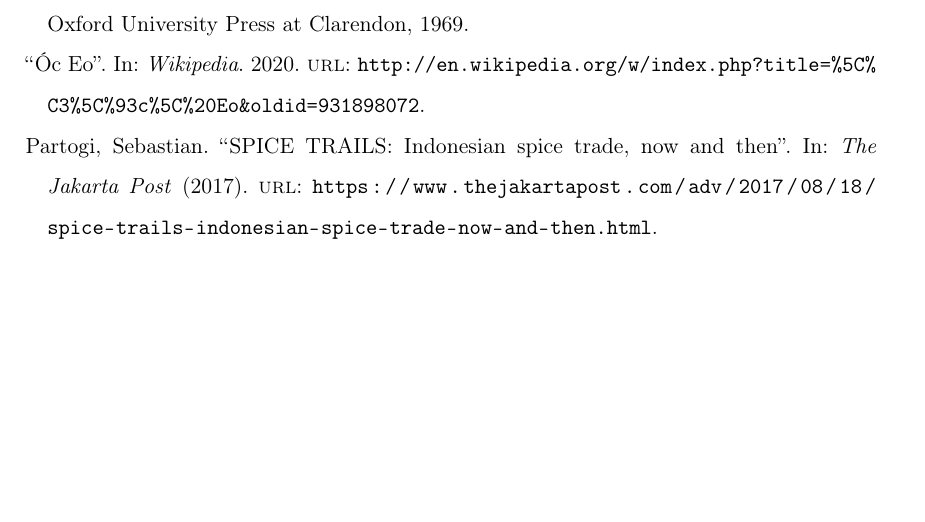
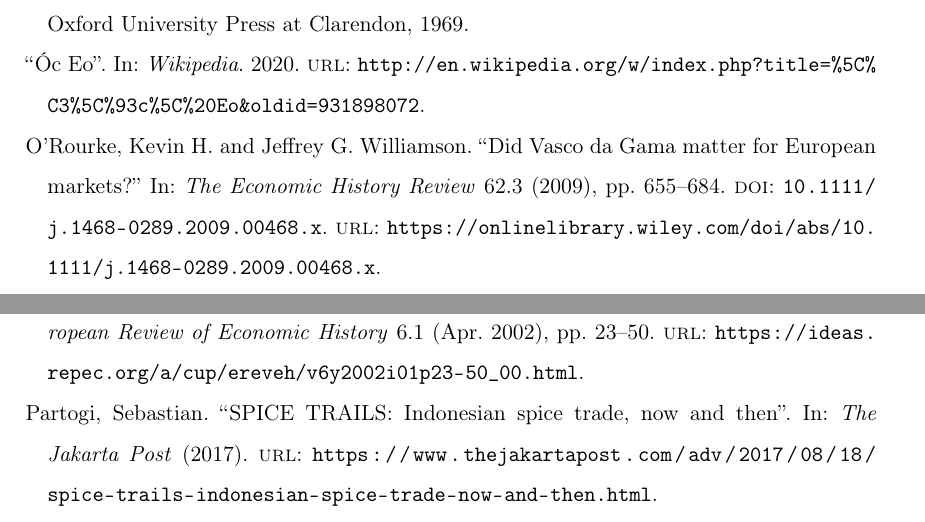
Before and after one commit to JakobSinn/Facharbeit, a LaTeX document (Facharbeit.tex, which reads Facharbeit.bib): part of page 8 of 9 before the commit and two parts of pages 9 and 10 of 10 after it, the two joined at a grey line, cut so that both start at the same text, the shorter picture padded with empty space. The pictures show the PDF file Facharbeit.pdf that the author committed with the source.

Commit message:
Anfang Dritte Zeit, neue Quellen

```diff
--- a/Facharbeit.bib
+++ b/Facharbeit.bib
@@ -23,3 +32,23 @@
+author = {O'Rourke, Kevin H. and Williamson, Jeffrey G.},
+title = {Did Vasco da Gama matter for European markets?},
+journal = {The Economic History Review},
+volume = {62},
+number = {3},
+pages = {655-684},
+doi = {10.1111/j.1468-0289.2009.00468.x},
+url = {https://onlinelibrary.wiley.com/doi/abs/10.1111/j.1468-0289.2009.00468.x},
+year = {2009}
+}
+@Article{GLO,
+  author={O'Rourke, Kevin H. and Williamson, Jeffrey G.},
+  title={When did globalisation begin?},
+  journal={European Review of Economic History},
+  year=2002,
+  volume={6},
+  number={1},
+  pages={23-50},
+  month={April},
+  url={https://ideas.repec.org/a/cup/ereveh/v6y2002i01p23-50_00.html}
 }
 
 @inreference{Cinnamon,
--- a/Facharbeit.tex
+++ b/Facharbeit.tex
@@ -126,7 +126,12 @@
 \subsubsection{Venice}
 
 Up until the exploitation of routes around Africa to access the spices more directly, Venice controlled the trade in the Medditeranean sea. Venitian merchants sold the spice to distributors in Europe, having gained their monopoly in the Chioggia war (1387-81) with Genoa.\autocite{SpiceTrade}
+
 \section{From 1498 to 1857}
+
+In 1498, a Portuguese expedition under the command on \emph{Vasco da Gama} reachend India by rounding Africa, completely bypassing the traditional trade routes\autocite{VdG}. This event was declared one of the most important events in human history, and the beginning of globalization.\autocite{GLO}
+
+The
 \section{Analysis}
 \section{Conclusion}
 \clearpage
```
Also changed, not shown: Facharbeit.bbl, Facharbeit.pdf, Facharbeit.bib (9 more changed lines), 6 other files.
